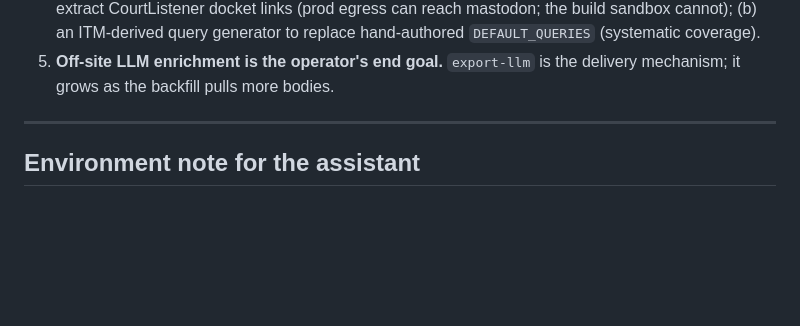
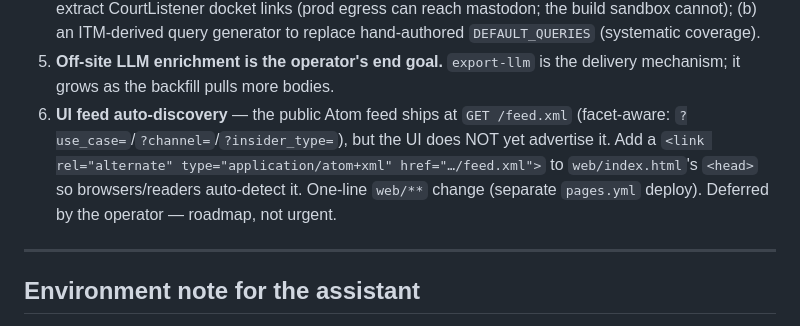
Before and after one commit to Scubber/insider-intel, a Markdown page: docs/HANDOFF.md, the part around the change. Drawn GitHub-style; blank space fills up the shorter version.

Commit message:
docs: roadmap UI feed auto-discovery (rel=alternate) as open thread (#111)
Claude-Session: https://claude.ai/code/session_011WF6ToCRxK8JMGegGRRox2

Co-authored-by: Claude <noreply@anthropic.com>

```diff
--- a/docs/HANDOFF.md
+++ b/docs/HANDOFF.md
@@ -96,6 +96,13 @@ is parked pending account review.
    generator to replace hand-authored `DEFAULT_QUERIES` (systematic coverage).
 5. **Off-site LLM enrichment is the operator's end goal.** `export-llm` is the
    delivery mechanism; it grows as the backfill pulls more bodies.
+6. **UI feed auto-discovery** — the public Atom feed ships at
+   `GET /feed.xml` (facet-aware: `?use_case=`/`?channel=`/`?insider_type=`), but
+   the UI does NOT yet advertise it. Add a
+   `<link rel="alternate" type="application/atom+xml" href="…/feed.xml">` to
+   `web/index.html`'s `<head>` so browsers/readers auto-detect it. One-line
+   `web/**` change (separate `pages.yml` deploy). Deferred by the operator —
+   roadmap, not urgent.
 
 ---
 
```
